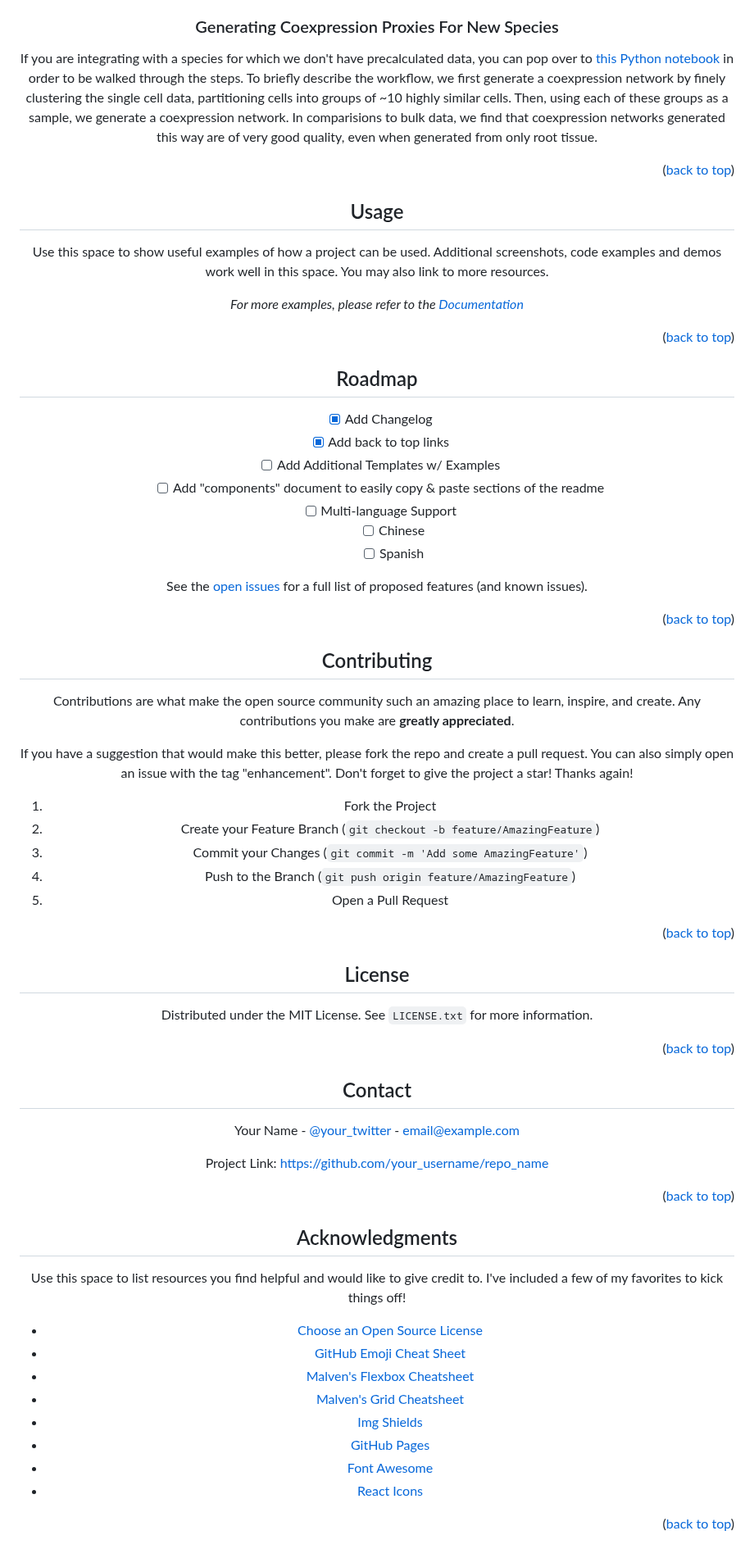
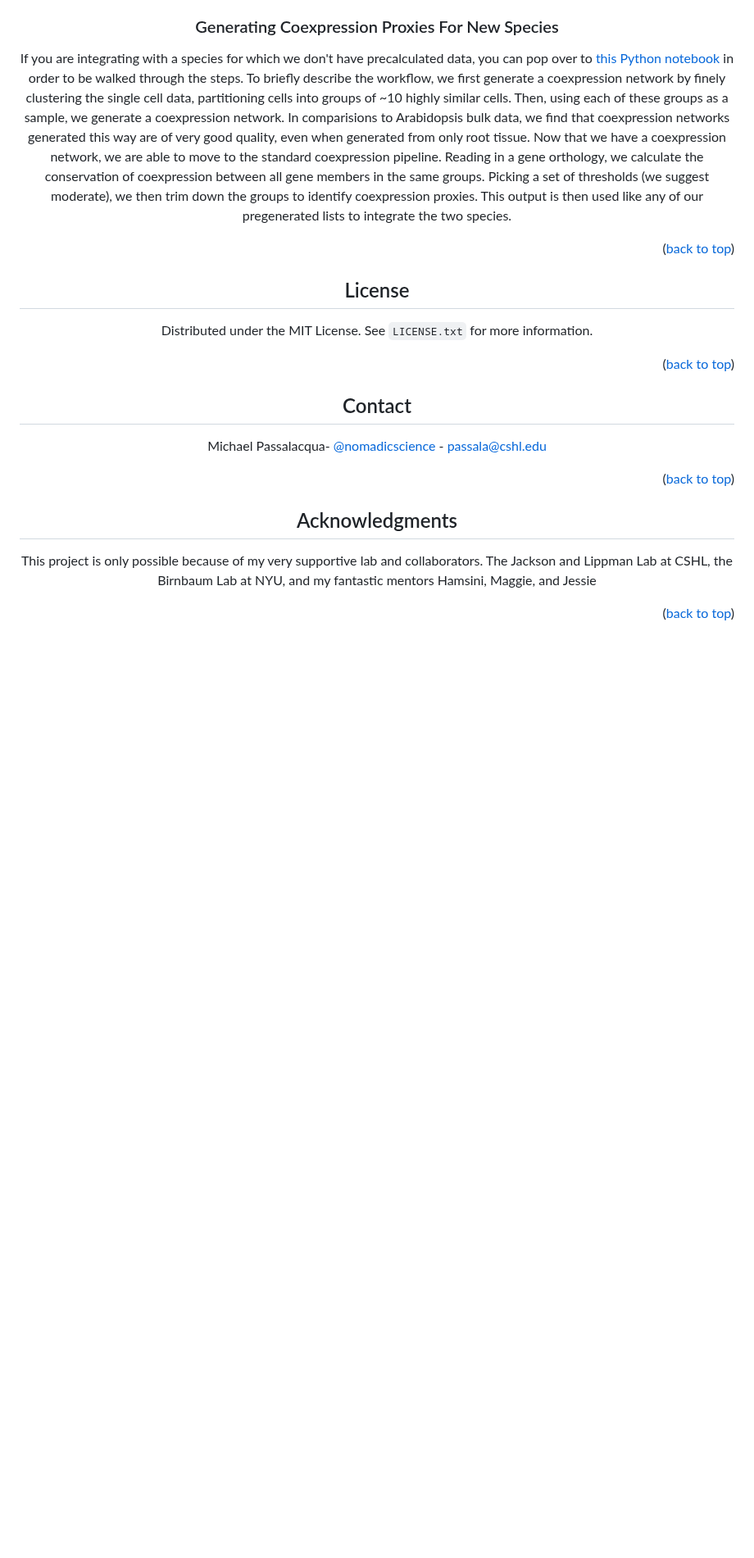
Before and after one commit to gillislab/Coexpression_Proxies, a Markdown page: README.md, the part around one of its changes. Shown at 82% size. Drawn GitHub-style; blank space fills up the shorter version.

```diff
--- a/README.md
+++ b/README.md
@@ -119,54 +118,9 @@ Using coexpression proxies between species for which we have precalculated them
 ### Generating Coexpression Proxies For New Species
 
-If you are integrating with a species for which we don't have precalculated data, you can pop over to [this Python notebook](https://github.com/gillislab/Coexpression_Proxies/blob/main/Coexpression_network_template.ipynb) in order to be walked through the steps. To briefly describe the workflow, we first generate a coexpression network by finely clustering the single cell data, partitioning cells into groups of ~10 highly similar cells. Then, using each of these groups as a sample, we generate a coexpression network. In comparisions to bulk data, we find that coexpression networks generated this way are of very good quality, even when generated from only root tissue.
+If you are integrating with a species for which we don't have precalculated data, you can pop over to [this Python notebook](https://github.com/gillislab/Coexpression_Proxies/blob/main/Coexpression_network_template.ipynb) in order to be walked through the steps. To briefly describe the workflow, we first generate a coexpression network by finely clustering the single cell data, partitioning cells into groups of ~10 highly similar cells. Then, using each of these groups as a sample, we generate a coexpression network. In comparisions to Arabidopsis bulk data, we find that coexpression networks generated this way are of very good quality, even when generated from only root tissue. Now that we have a coexpression network, we are able to move to the standard coexpression pipeline. Reading in a gene orthology, we calculate the conservation of coexpression between all gene members in the same groups. Picking a set of thresholds (we suggest moderate), we then trim down the groups to identify coexpression proxies. This output is then used like any of our pregenerated lists to integrate the two species.
 
 <p align="right">(<a href="#readme-top">back to top</a>)</p>
 
-
-
-<!-- USAGE EXAMPLES -->
-## Usage
-
-Use this space to show useful examples of how a project can be used. Additional screenshots, code examples and demos work well in this space. You may also link to more resources.
-
-_For more examples, please refer to the [Documentation](https://example.com)_
-
-<p align="right">(<a href="#readme-top">back to top</a>)</p>
-
-
-
-<!-- ROADMAP -->
-## Roadmap
-
-- [x] Add Changelog
-- [x] Add back to top links
-- [ ] Add Additional Templates w/ Examples
-- [ ] Add "components" document to easily copy & paste sections of the readme
-- [ ] Multi-language Support
-    - [ ] Chinese
-    - [ ] Spanish
-
-See the [open issues](https://github.com/othneildrew/Best-README-Template/issues) for a full list of proposed features (and known issues).
-
-<p align="right">(<a href="#readme-top">back to top</a>)</p>
-
-
-
-<!-- CONTRIBUTING -->
-## Contributing
-
-Contributions are what make the open source community such an amazing place to learn, inspire, and create. Any contributions you make are **greatly appreciated**.
-
-If you have a suggestion that would make this better, please fork the repo and create a pull request. You can also simply open an issue with the tag "enhancement".
-Don't forget to give the project a star! Thanks again!
-
-1. Fork the Project
-2. Create your Feature Branch (`git checkout -b feature/AmazingFeature`)
-3. Commit your Changes (`git commit -m 'Add some AmazingFeature'`)
-4. Push to the Branch (`git push origin feature/AmazingFeature`)
-5. Open a Pull Request
-
-<p align="right">(<a href="#readme-top">back to top</a>)</p>
 
 
 
@@ -178,13 +132,11 @@ Distributed under the MIT License. See `LICENSE.txt` for more information.
 <p align="right">(<a href="#readme-top">back to top</a>)</p>
 
 
-
 <!-- CONTACT -->
 ## Contact
 
-Your Name - [@your_twitter](https://twitter.com/your_username) - email@example.com
+Michael Passalacqua- [@nomadicscience](https://twitter.com/NomadicScience) - passala@cshl.edu
 
-Project Link: [https://github.com/your_username/repo_name](https://github.com/your_username/repo_name)
 
 <p align="right">(<a href="#readme-top">back to top</a>)</p>
 
@@ -193,16 +145,7 @@ Project Link: [https://github.com/your_username/repo_name](https://github.com/yo
 <!-- ACKNOWLEDGMENTS -->
 ## Acknowledgments
 
-Use this space to list resources you find helpful and would like to give credit to. I've included a few of my favorites to kick things off!
-
-* [Choose an Open Source License](https://choosealicense.com)
-* [GitHub Emoji Cheat Sheet](https://www.webpagefx.com/tools/emoji-cheat-sheet)
-* [Malven's Flexbox Cheatsheet](https://flexbox.malven.co/)
-* [Malven's Grid Cheatsheet](https://grid.malven.co/)
-* [Img Shields](https://shields.io)
-* [GitHub Pages](https://pages.github.com)
-* [Font Awesome](https://fontawesome.com)
-* [React Icons](https://react-icons.github.io/react-icons/search)
+This project is only possible because of my very supportive lab and collaborators. The Jackson and Lippman Lab at CSHL, the Birnbaum Lab at NYU, and my fantastic mentors Hamsini, Maggie, and Jessie
 
 <p align="right">(<a href="#readme-top">back to top</a>)</p>
 
```
Also changed, not shown: other parts of README.md (+2 -3 lines).
